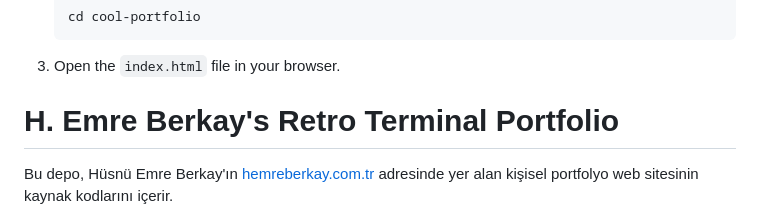
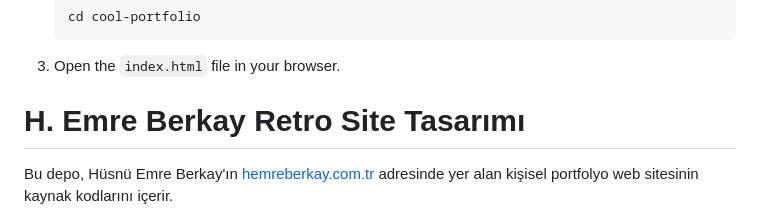
Before and after one commit to Lafun-code/cool-portfolio, a Markdown page: README.md, the part around the change printed below. GitHub-like rendering.

Commit message:
readme updated 0.2

```diff
--- a/README.md
+++ b/README.md
@@ -32,7 +34,7 @@ The site is designed with the aesthetic of an old computer terminal (DOS command
 
 
 
-# H. Emre Berkay's Retro Terminal Portfolio
+# H. Emre Berkay Retro Site Tasarımı
 
 Bu depo, Hüsnü Emre Berkay'ın [hemreberkay.com.tr](https://hemreberkay.com.tr/) adresinde yer alan kişisel portfolyo web sitesinin kaynak kodlarını içerir.
 
```
Also changed, not shown: other parts of README.md (+6 -2 lines).
